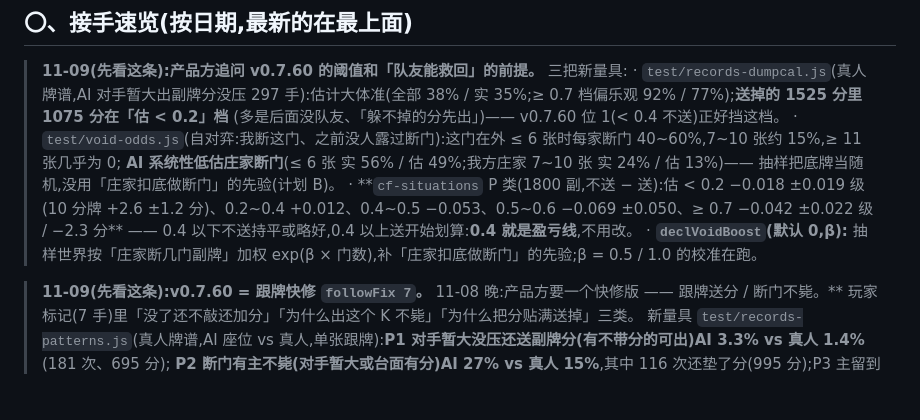
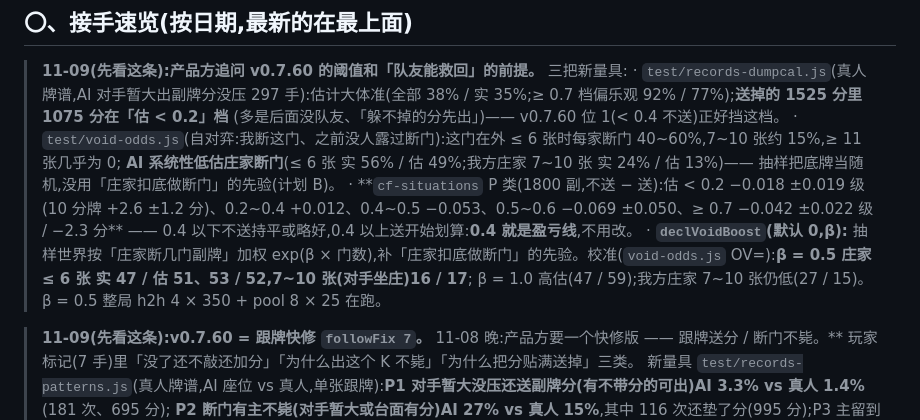
Before and after one commit to ChannonTian/80fen, a Markdown page: docs/notes/ai-progress.md, the part around the change. Drawn GitHub-style; blank space fills up the shorter version.

Commit message:
declVoidBoost 校准:β=0.5 贴近(庄家 ≤6 张 47/51、53/52);整局在跑;void-odds 支持 OV=
Co-Authored-By: Claude Opus 5.5 <noreply@anthropic.com>
Claude-Session: https://claude.ai/code/session_01R3moMxwa2pKhrpckdwppPu

```diff
--- a/docs/notes/ai-progress.md
+++ b/docs/notes/ai-progress.md
@@ -15,7 +15,8 @@
 >   **AI 系统性低估庄家断门**(≤ 6 张 实 56% / 估 49%;我方庄家 7~10 张 实 24% / 估 13%)—— 抽样把底牌当随机,没用「庄家扣底做断门」的先验(计划 B)。
 > · **`cf-situations` P 类(1800 副,不送 − 送):估 < 0.2 −0.018 ±0.019 级(10 分牌 +2.6 ±1.2 分)、0.2~0.4 +0.012、0.4~0.5 −0.053、0.5~0.6 −0.069 ±0.050、≥ 0.7 −0.042 ±0.022 级 / −2.3 分**
 >   —— 0.4 以下不送持平或略好,0.4 以上送开始划算:**0.4 就是盈亏线**,不用改。
-> · **`declVoidBoost`(默认 0,β):** 抽样世界按「庄家断几门副牌」加权 exp(β × 门数),补「庄家扣底做断门」的先验;β = 0.5 / 1.0 的校准在跑。
+> · **`declVoidBoost`(默认 0,β):** 抽样世界按「庄家断几门副牌」加权 exp(β × 门数),补「庄家扣底做断门」的先验。校准(`void-odds.js` OV=):**β = 0.5 庄家 ≤ 6 张 实 47 / 估 51、53 / 52,7~10 张(对手坐庄)16 / 17**;
+>   β = 1.0 高估(47 / 59);我方庄家 7~10 张仍低(27 / 15)。β = 0.5 整局 h2h 4 × 350 + pool 8 × 25 在跑。
 
 > **11-09(先看这条):v0.7.60 = 跟牌快修 `followFix 7`。** 11-08 晚:产品方要一个快修版 —— 跟牌送分 / 断门不毙。** 玩家标记(7 手)里「没了还不敲还加分」「为什么出这个 K 不毙」「为什么把分贴满送掉」三类。
 > 新量具 `test/records-patterns.js`(真人牌谱,AI 座位 vs 真人,单张跟牌):**P1 对手暂大没压还送副牌分(有不带分的可出)AI 3.3% vs 真人 1.4%**(181 次、695 分);
```
